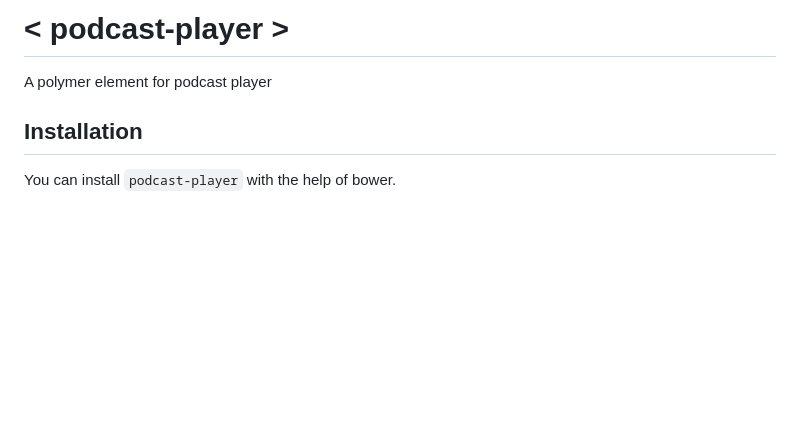
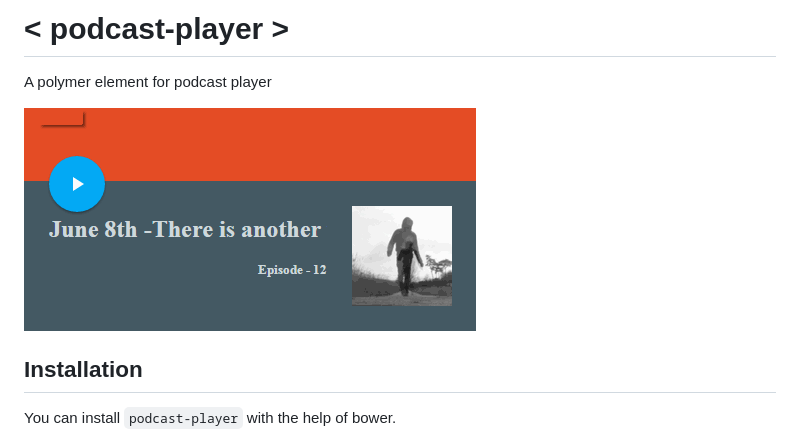
Before and after one commit to prateekjadhwani/podcast-player, a Markdown page: README.md, the part around the change. Rendered like a GitHub page; pictures changed too: screenshot.gif (added); blank space fills up the shorter version.

Commit message:
Updating screenshot

```diff
--- a/README.md
+++ b/README.md
@@ -1,5 +1,7 @@
 # < podcast-player >
 A polymer element for podcast player
+
+![Screenshot](screenshot.gif)
 
 ## Installation
 You can install `podcast-player` with the help of bower.
```
